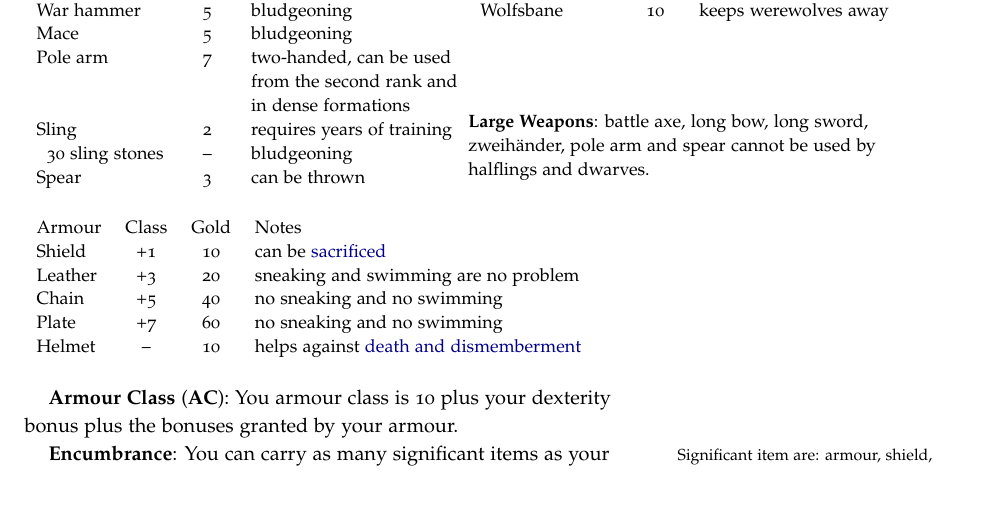
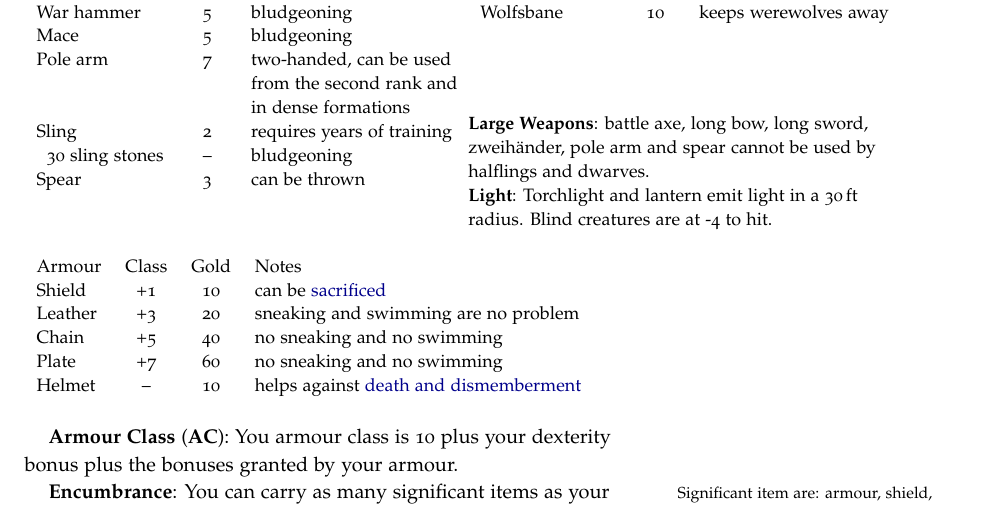
Before and after one commit to kensanata/halberdsnhelmets, a LaTeX book (Halberds-and-Helmets.ltx): part of page 7 of 18, cut so that both start at the same text. Compiled offline with pdfLaTeX.

Commit message:
Light range

```diff
--- a/Halberds-and-Helmets.ltx
+++ b/Halberds-and-Helmets.ltx
@@ -684,6 +684,9 @@ Wolfsbane & 10 & keeps werewolves away
 
 \key{Large Weapons}: battle axe, long bow, long sword, zweihänder,
 pole arm and spear cannot be used by halflings and dwarves.
+
+\key{Light}: Torchlight and lantern emit light in a \unit[30]{ft}
+radius. Blind creatures are at -4 to hit.
 
 \end{minipage}
 \begin{minipage}[t]{0.47\linewidth}
```
